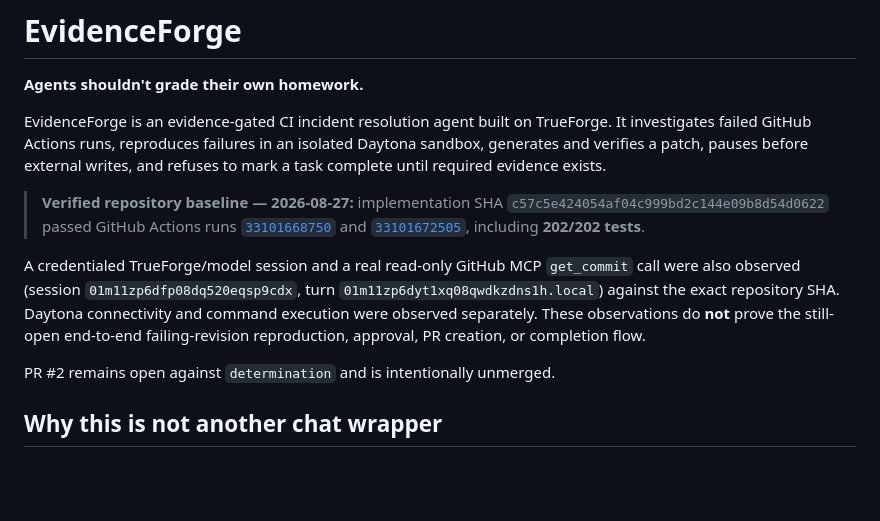
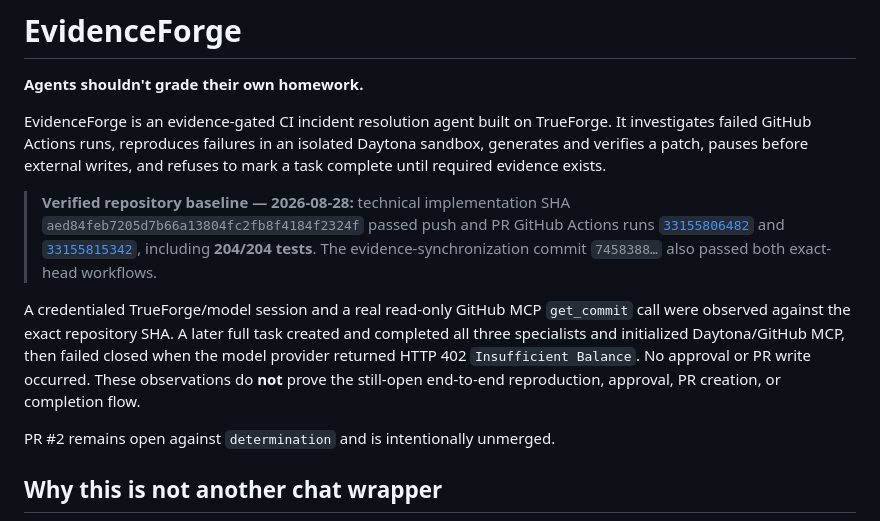
Before and after one commit to cmdr-chara/evidenceforge, a Markdown page: README.md, the part around the change. Drawn GitHub-style; blank space fills up the shorter version.

Commit message:
docs: polish jury-facing evidence

```diff
--- a/README.md
+++ b/README.md
@@ -4,9 +4,19 @@
 
 EvidenceForge is an evidence-gated CI incident resolution agent built on TrueForge. It investigates failed GitHub Actions runs, reproduces failures in an isolated Daytona sandbox, generates and verifies a patch, pauses before external writes, and refuses to mark a task complete until required evidence exists.
 
-> **Verified repository baseline — 2026-08-27:** implementation SHA `c57c5e424054af04c999bd2c144e09b8d54d0622` passed GitHub Actions runs [`33101668750`](https://github.com/cmdr-chara/evidenceforge/actions/runs/33101668750) and [`33101672505`](https://github.com/cmdr-chara/evidenceforge/actions/runs/33101672505), including **202/202 tests**.
+> **Verified repository baseline — 2026-08-28:** technical implementation SHA
+> `aed84feb7205d7b66a13804fc2fb8f4184f2324f` passed push and PR GitHub Actions
+> runs [`33155806482`](https://github.com/cmdr-chara/evidenceforge/actions/runs/33155806482)
+> and [`33155815342`](https://github.com/cmdr-chara/evidenceforge/actions/runs/33155815342),
+> including **204/204 tests**. The evidence-synchronization commit `7458388…` also
+> passed both exact-head workflows.
 
-A credentialed TrueForge/model session and a real read-only GitHub MCP `get_commit` call were also observed (session `01m11zp6dfp08dq520eqsp9cdx`, turn `01m11zp6dyt1xq08qwdkzdns1h.local`) against the exact repository SHA. Daytona connectivity and command execution were observed separately. These observations do **not** prove the still-open end-to-end failing-revision reproduction, approval, PR creation, or completion flow.
+A credentialed TrueForge/model session and a real read-only GitHub MCP `get_commit`
+call were observed against the exact repository SHA. A later full task created and
+completed all three specialists and initialized Daytona/GitHub MCP, then failed
+closed when the model provider returned HTTP 402 `Insufficient Balance`. No approval
+or PR write occurred. These observations do **not** prove the still-open end-to-end
+reproduction, approval, PR creation, or completion flow.
 
 PR #2 remains open against `determination` and is intentionally unmerged.
 
```
Also changed, not shown: docs/hackathon-requirements.md (+12 -4 lines), docs/qodo-review-log.md (+6 -3 lines).
